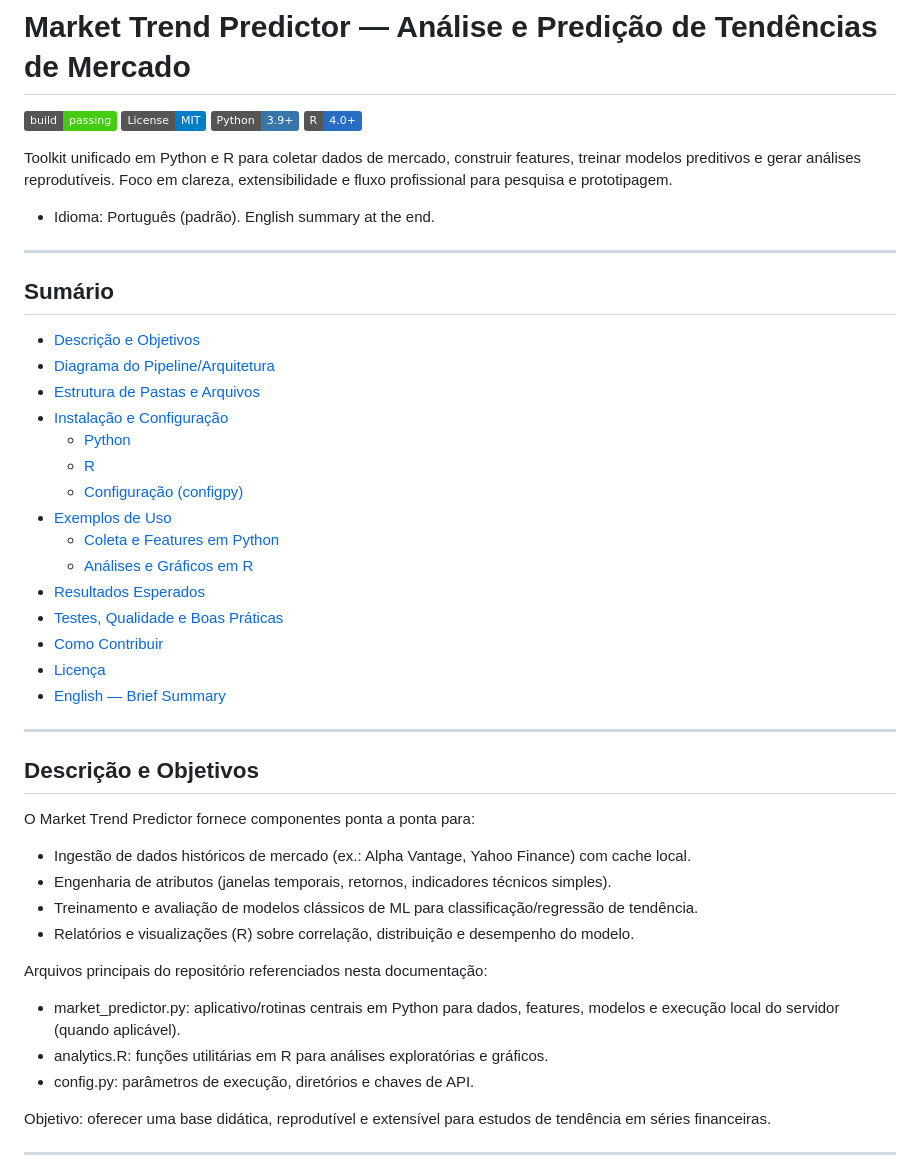
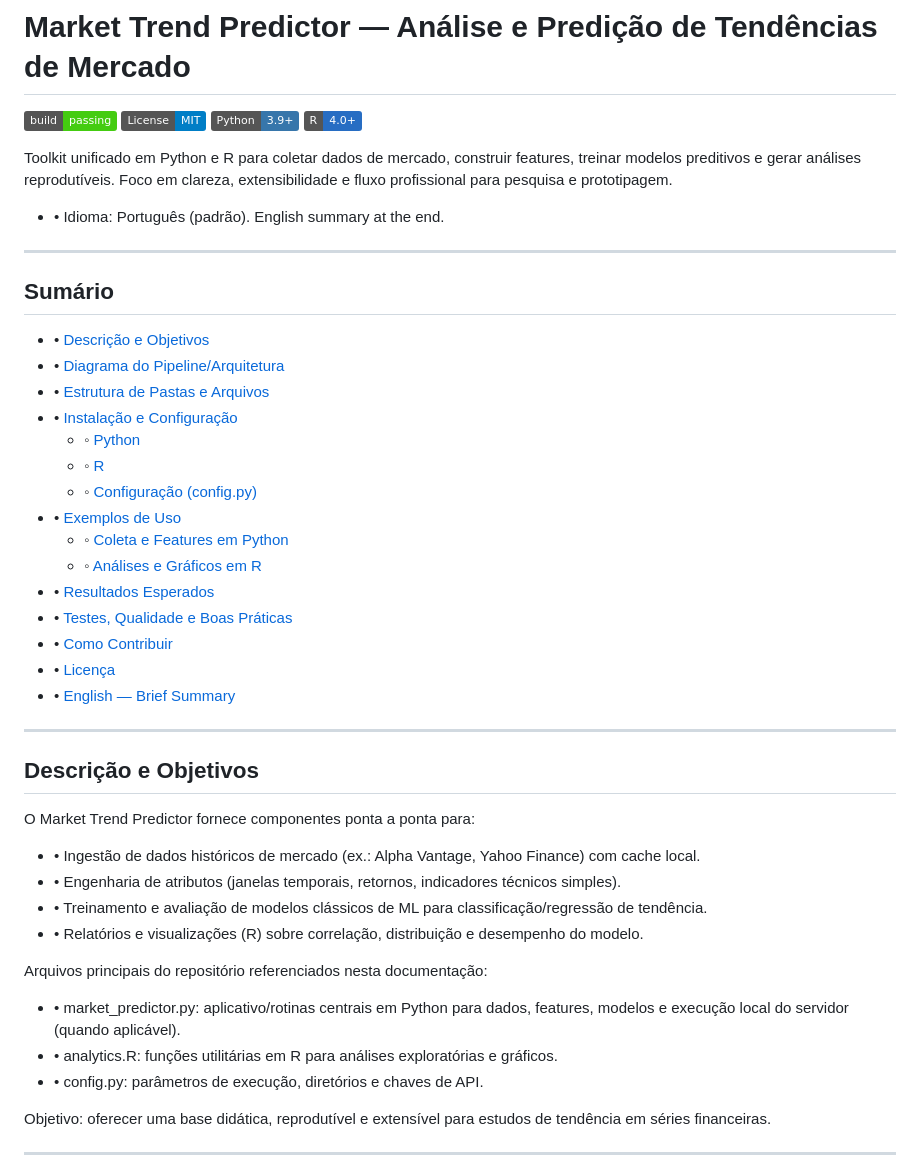
Before and after one commit to galafis/Market-Trend-Predictor, a Markdown page: README.md, the part around the change printed below. Drawn GitHub-style; badges without logos.

```diff
--- a/README.md
+++ b/README.md
@@ -4,40 +4,44 @@
 
 Toolkit unificado em Python e R para coletar dados de mercado, construir features, treinar modelos preditivos e gerar análises reprodutíveis. Foco em clareza, extensibilidade e fluxo profissional para pesquisa e prototipagem.
 
-- Idioma: Português (padrão). English summary at the end.
+- • Idioma: Português (padrão). English summary at the end.
 
 ---
 
 ## Sumário
-- [Descrição e Objetivos](#descrição-e-objetivos)
-- [Diagrama do Pipeline/Arquitetura](#diagrama-do-pipelinearquitetura)
-- [Estrutura de Pastas e Arquivos](#estrutura-de-pastas-e-arquivos)
-- [Instalação e Configuração](#instalação-e-configuração)
-  - [Python](#python)
-  - [R](#r)
-  - [Configuração (configpy)](#configuração-configpy)
-- [Exemplos de Uso](#exemplos-de-uso)
-  - [Coleta e Features em Python](#coleta-e-features-em-python)
-  - [Análises e Gráficos em R](#análises-e-gráficos-em-r)
-- [Resultados Esperados](#resultados-esperados)
-- [Testes, Qualidade e Boas Práticas](#testes-qualidade-e-boas-práticas)
-- [Como Contribuir](#como-contribuir)
-- [Licença](#licença)
-- [English — Brief Summary](#english--brief-summary)
+
+- • [Descrição e Objetivos](#descrição-e-objetivos)
+- • [Diagrama do Pipeline/Arquitetura](#diagrama-do-pipelinearquitetura)
+- • [Estrutura de Pastas e Arquivos](#estrutura-de-pastas-e-arquivos)
+- • [Instalação e Configuração](#instalação-e-configuração)
+  - ◦ [Python](#python)
+  - ◦ [R](#r)
+  - ◦ [Configuração (config.py)](#configuração-configpy)
+- • [Exemplos de Uso](#exemplos-de-uso)
+  - ◦ [Coleta e Features em Python](#coleta-e-features-em-python)
+  - ◦ [Análises e Gráficos em R](#análises-e-gráficos-em-r)
+- • [Resultados Esperados](#resultados-esperados)
+- • [Testes, Qualidade e Boas Práticas](#testes-qualidade-e-boas-práticas)
+- • [Como Contribuir](#como-contribuir)
+- • [Licença](#licença)
+- • [English — Brief Summary](#english--brief-summary)
 
 ---
 
 ## Descrição e Objetivos
+
 O Market Trend Predictor fornece componentes ponta a ponta para:
-- Ingestão de dados históricos de mercado (ex.: Alpha Vantage, Yahoo Finance) com cache local.
-- Engenharia de atributos (janelas temporais, retornos, indicadores técnicos simples).
-- Treinamento e avaliação de modelos clássicos de ML para classificação/regressão de tendência.
-- Relatórios e visualizações (R) sobre correlação, distribuição e desempenho do modelo.
+
+- • Ingestão de dados históricos de mercado (ex.: Alpha Vantage, Yahoo Finance) com cache local.
+- • Engenharia de atributos (janelas temporais, retornos, indicadores técnicos simples).
+- • Treinamento e avaliação de modelos clássicos de ML para classificação/regressão de tendência.
+- • Relatórios e visualizações (R) sobre correlação, distribuição e desempenho do modelo.
 
 Arquivos principais do repositório referenciados nesta documentação:
-- market_predictor.py: aplicativo/rotinas centrais em Python para dados, features, modelos e execução local do servidor (quando aplicável).
-- analytics.R: funções utilitárias em R para análises exploratórias e gráficos.
-- config.py: parâmetros de execução, diretórios e chaves de API.
+
+- • market_predictor.py: aplicativo/rotinas centrais em Python para dados, features, modelos e execução local do servidor (quando aplicável).
+- • analytics.R: funções utilitárias em R para análises exploratórias e gráficos.
+- • config.py: parâmetros de execução, diretórios e chaves de API.
 
 Objetivo: oferecer uma base didática, reprodutível e extensível para estudos de tendência em séries financeiras.
 
```
Also changed, not shown: other parts of README.md (+93 -73 lines).
